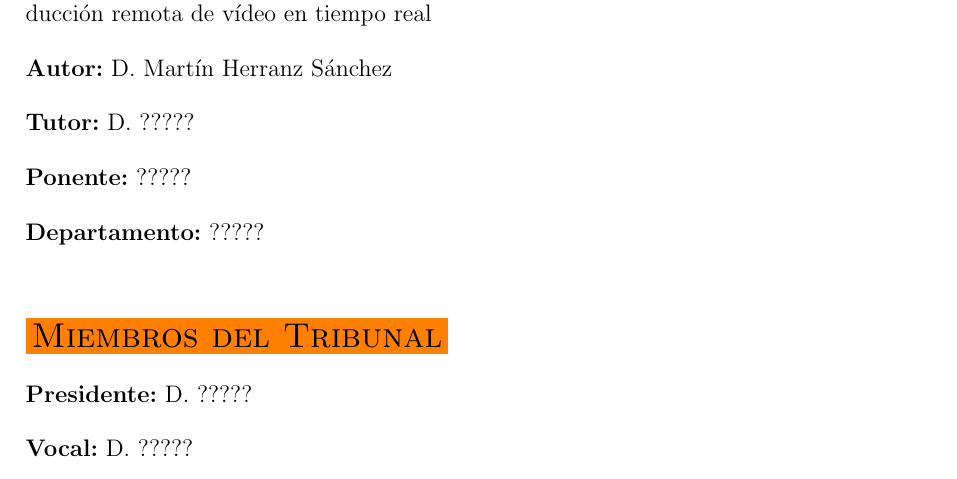
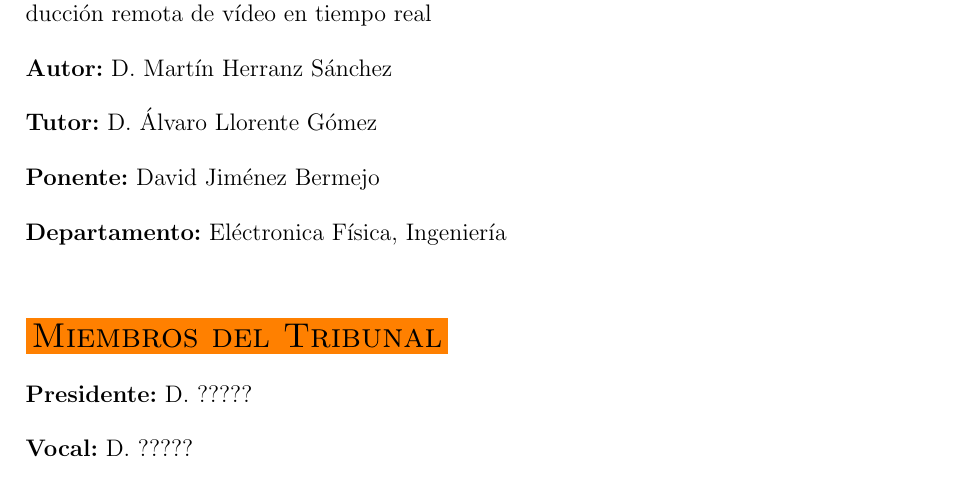
Before and after one commit to martin1210235/voctomix-2.0, a LaTeX thesis (main.tex, which reads portada/segunda.tex): part of page 3 of 72, cut so that both start at the same text. Compiled offline with pdfLaTeX.

Commit message:
Update on Overleaf.

```diff
--- a/portada/segunda.tex
+++ b/portada/segunda.tex
@@ -7,11 +7,11 @@
 \vspace{0.2cm}
 \normalsize{\textbf{Autor:} D. Martín Herranz Sánchez} \par
 \vspace{0.2cm}
-\normalsize{\textbf{Tutor:} D. ?????} \par
+\normalsize{\textbf{Tutor:} D. Álvaro Llorente Gómez \par
 \vspace{0.2cm}
-\normalsize{\textbf{Ponente:} ?????} \par
+\normalsize{\textbf{Ponente:} David Jiménez Bermejo \par
 \vspace{0.2cm}
-\normalsize{\textbf{Departamento:} ?????} \par
+\normalsize{\textbf{Departamento:} Eléctronica Física, Ingeniería} \par
 \vspace{1cm}
 \colorbox{nar}{\Large{\textsc{Miembros del Tribunal}}} \par
 \vspace{0.2cm}
```
